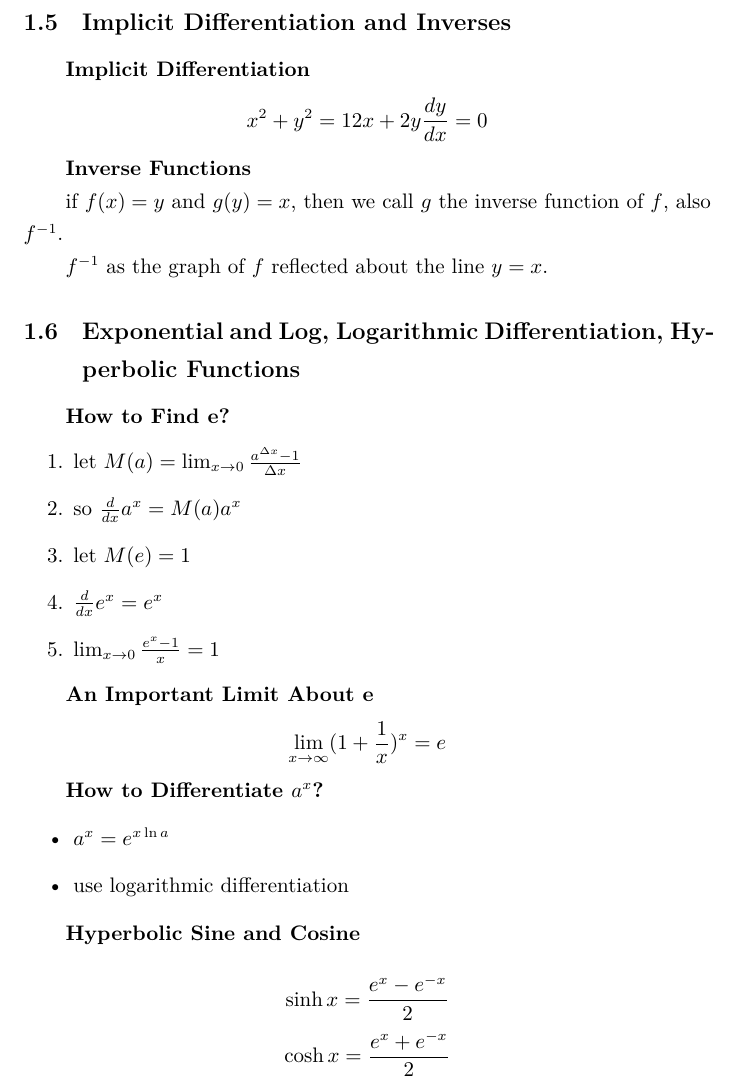
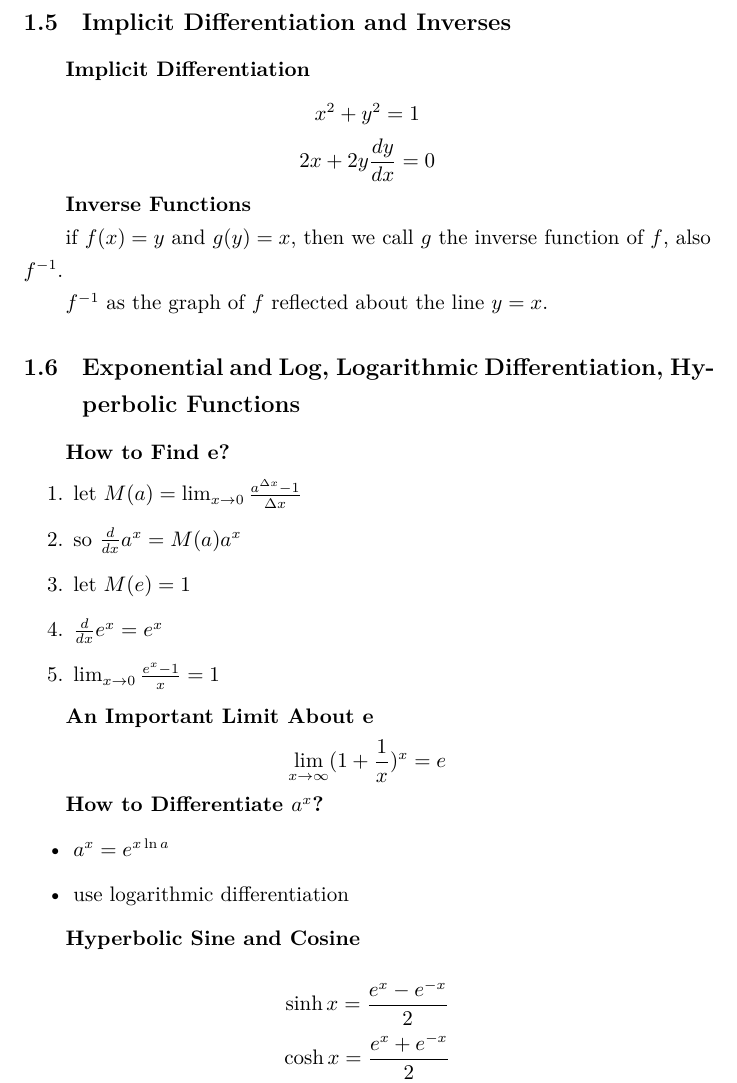
Before and after one commit to xuexingdong/notes, a LaTeX document (MIT18.01/MIT18.01.tex): part of page 4 of 16, cut so that both start at the same text. Compiled offline with XeLaTeX.

Commit message:
fix no newline bug

```diff
--- a/MIT18.01/MIT18.01.tex
+++ b/MIT18.01/MIT18.01.tex
@@ -124,10 +124,10 @@ $$f''(x) = D^2f = \frac{d^2f}{dx^2}$$
 \subsection{Implicit Differentiation and Inverses}
 
 \textbf{Implicit Differentiation}
-\begin{equation*}
+\begin{gather*}
 x^2 + y^2 = 1 \\
 2x + 2y\frac{dy}{dx} = 0
-\end{equation*}
+\end{gather*}
 
 \textbf{Inverse Functions}
 
```
Also changed, not shown: MIT18.01/MIT18.01.pdf.
